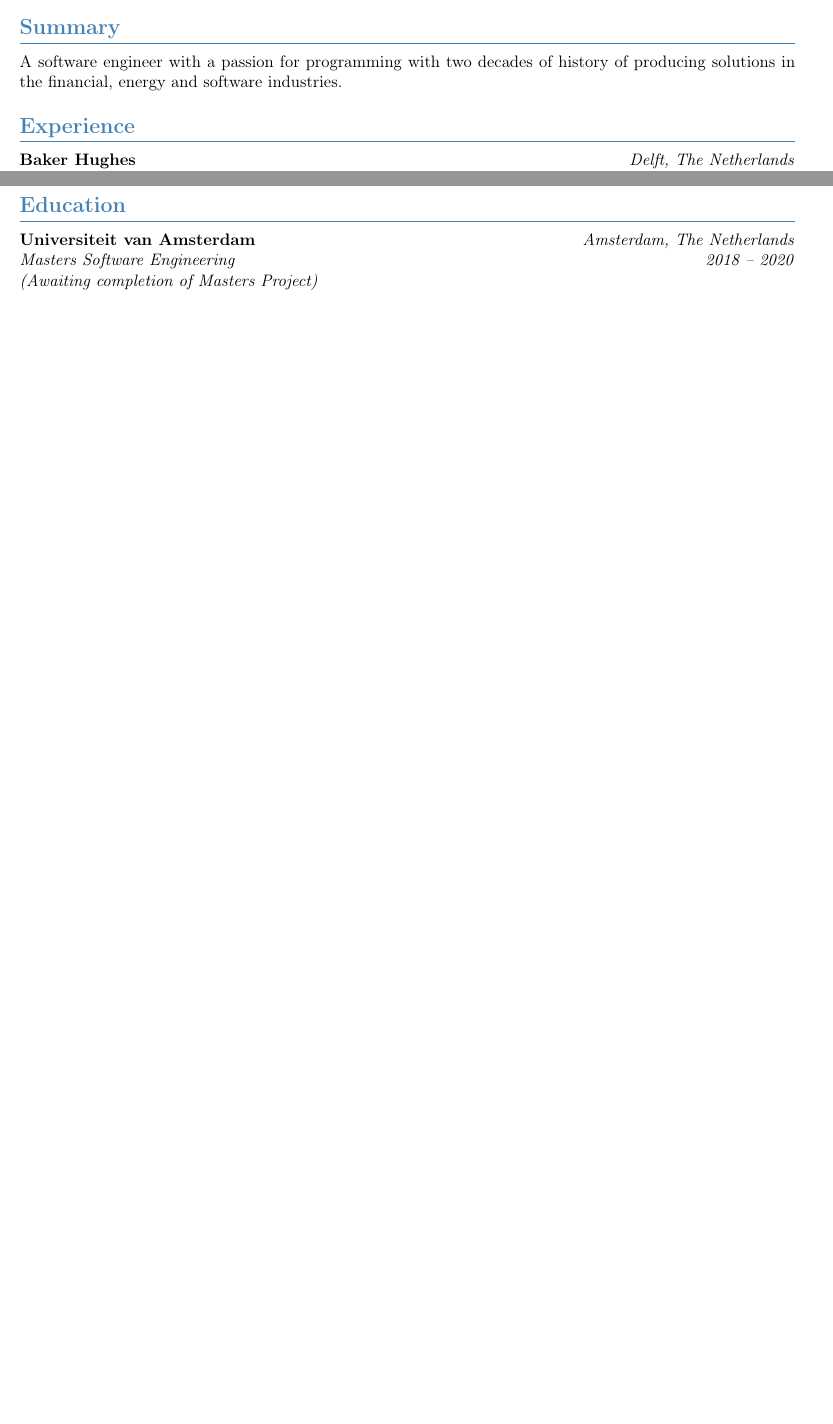
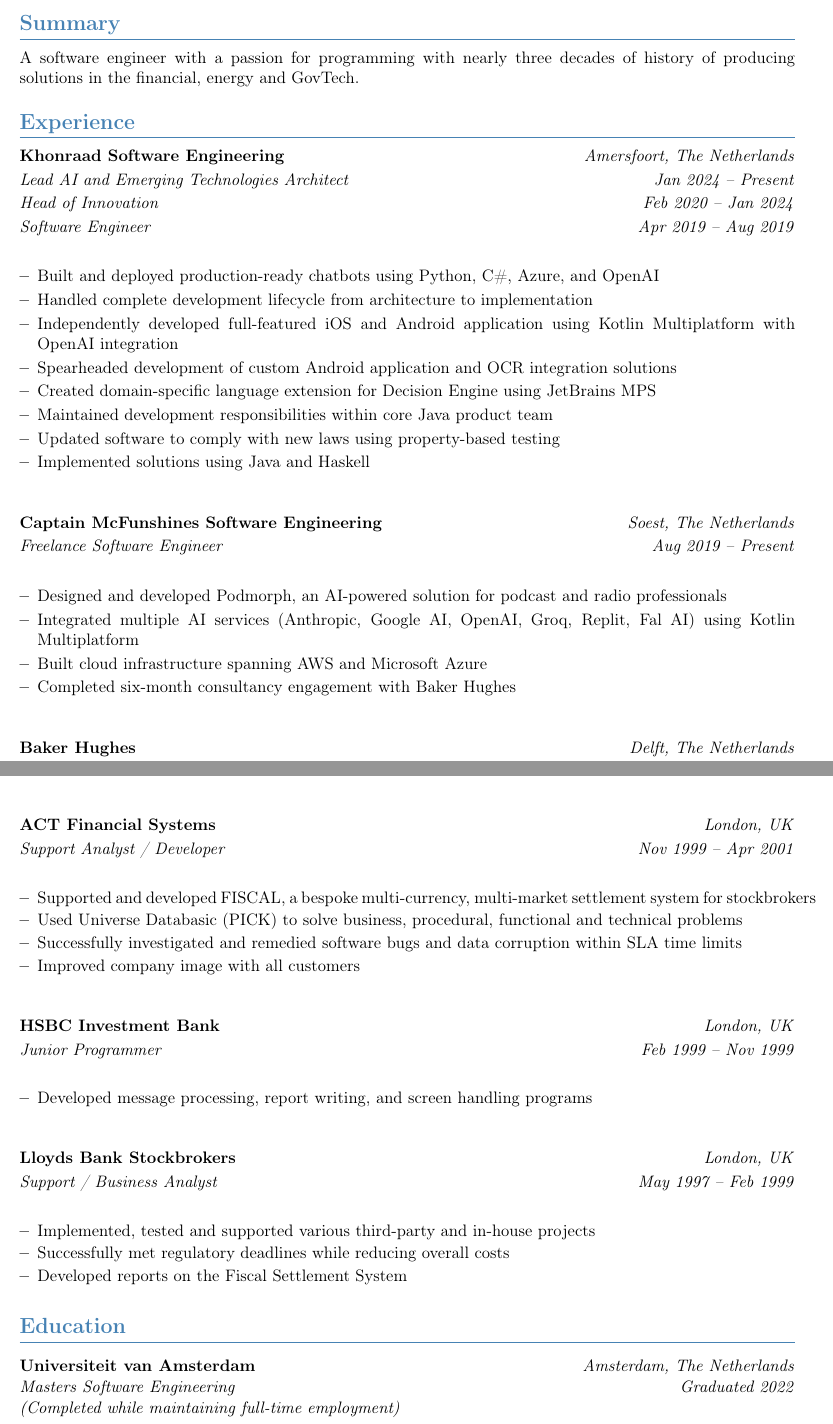
Before and after one commit to McFunshine/CV, a LaTeX CV (cv.tex): two parts of pages 1 and 2 of 2 before the commit and two parts of pages 1 and 2 of 3 after it, joined at a grey line, cut so that both start at the same text, the shorter picture padded with empty space. Compiled offline with pdfLaTeX.

Commit message:
make it look better, and add missing details

```diff
--- a/cv.tex
+++ b/cv.tex
@@ -53,11 +71,20 @@
 \end{tabular}
 
 \section{Summary}
-A software engineer with a passion for programming with two decades of history of producing solutions in the financial, energy and software industries.
+A software engineer with a passion for programming with nearly three decades of history of producing solutions in the financial, energy and GovTech.
 
 \section{Experience}
-\textbf{Baker Hughes} \hfill \textit{Delft, The Netherlands}\\
-\textit{Senior Developer - Contractor} \hfill \textit{Aug 2019 -- Present}\\
-\textit{Platform Evangelist} \hfill \textit{Aug 2015 -- Aug 2019}\\
-\textit{Senior Developer} \hfill \textit{Jan 2013 -- Aug 2015}
-\begin{itemize}[leftmargin=*]
+\begin{itemize}[leftmargin=0pt,label={},itemsep=2em]  % Increased spacing between items
+\item \textbf{Khonraad Software Engineering} \hfill \textit{Amersfoort, The Netherlands}\\[2pt]
+\textit{Lead AI and Emerging Technologies Architect} \hfill \textit{Jan 2024 -- Present}\\[2pt]
+\textit{Head of Innovation} \hfill \textit{Feb 2020 -- Jan 2024}\\[2pt]
+\textit{Software Engineer} \hfill \textit{Apr 2019 -- Aug 2019}\\[1pt]
+\begin{itemize}[leftmargin=*,topsep=0pt,parsep=0pt,partopsep=0pt]
+    \item Built and deployed production-ready chatbots using Python, C\#, Azure, and OpenAI
+    \item Handled complete development lifecycle from architecture to implementation
+    \item Independently developed full-featured iOS and Android application using Kotlin Multiplatform with OpenAI integration
+    \item Spearheaded development of custom Android application and OCR integration solutions
+    \item Created domain-specific language extension for Decision Engine using JetBrains MPS
+    \item Maintained development responsibilities within core Java product team
+    \item Updated software to comply with new laws using property-based testing
+    \item Implemented solutions using Java and Haskell
@@ -70,2 +91,12 @@
 \end{itemize}
 
+\item \textbf{Captain McFunshines Software Engineering} \hfill \textit{Soest, The Netherlands}\\[2pt]
+\textit{Freelance Software Engineer} \hfill \textit{Aug 2019 -- Present}\\[1pt]
+\begin{itemize}[leftmargin=*,topsep=0pt,parsep=0pt,partopsep=0pt]
+    \item Designed and developed Podmorph, an AI-powered solution for podcast and radio professionals
+    \item Integrated multiple AI services (Anthropic, Google AI, OpenAI, Groq, Replit, Fal AI) using Kotlin Multiplatform
+    \item Built cloud infrastructure spanning AWS and Microsoft Azure
+    \item Completed six-month consultancy engagement with Baker Hughes
+\end{itemize}
+
+\item \textbf{Baker Hughes} \hfill \textit{Delft, The Netherlands}\\[2pt]
@@ -75,0 +106 @@
+\begin{itemize}[leftmargin=*,topsep=0pt,parsep=0pt,partopsep=0pt]
@@ -89,8 +130,32 @@
     \item Promoted three months after starting the role
 \end{itemize}
 
+\item \textbf{ACT Financial Systems} \hfill \textit{London, UK}\\[2pt]
+\textit{Support Analyst / Developer} \hfill \textit{Nov 1999 -- Apr 2001}\\[1pt]
+\begin{itemize}[leftmargin=*,topsep=0pt,parsep=0pt,partopsep=0pt]
+    \item Supported and developed FISCAL, a bespoke multi-currency, multi-market settlement system for stockbrokers
+    \item Used Universe Databasic (PICK) to solve business, procedural, functional and technical problems
+    \item Successfully investigated and remedied software bugs and data corruption within SLA time limits
+    \item Improved company image with all customers
+\end{itemize}
+
+\item \textbf{HSBC Investment Bank} \hfill \textit{London, UK}\\[2pt]
+\textit{Junior Programmer} \hfill \textit{Feb 1999 -- Nov 1999}\\[1pt]
+\begin{itemize}[leftmargin=*,topsep=0pt,parsep=0pt,partopsep=0pt]
+    \item Developed message processing, report writing, and screen handling programs
+\end{itemize}
+
+\item \textbf{Lloyds Bank Stockbrokers} \hfill \textit{London, UK}\\[2pt]
+\textit{Support / Business Analyst} \hfill \textit{May 1997 -- Feb 1999}\\[1pt]
+\begin{itemize}[leftmargin=*,topsep=0pt,parsep=0pt,partopsep=0pt]
+    \item Implemented, tested and supported various third-party and in-house projects
+    \item Successfully met regulatory deadlines while reducing overall costs
+    \item Developed reports on the Fiscal Settlement System
+\end{itemize}
+
 \section{Education}
-\textbf{Universiteit van Amsterdam} \hfill \textit{Amsterdam, The Netherlands}\\
-\textit{Masters Software Engineering} \hfill \textit{2018 -- 2020}\\
-\textit{(Awaiting completion of Masters Project)}
+\begin{itemize}[leftmargin=0pt,label={},itemsep=2em]
+\item \textbf{Universiteit van Amsterdam} \hfill \textit{Amsterdam, The Netherlands}\\
+\textit{Masters Software Engineering} \hfill \textit{Graduated 2022}\\
+\textit{(Completed while maintaining full-time employment)}
 
```
Also changed, not shown: cv.pdf, cv.tex (68 more changed lines).
